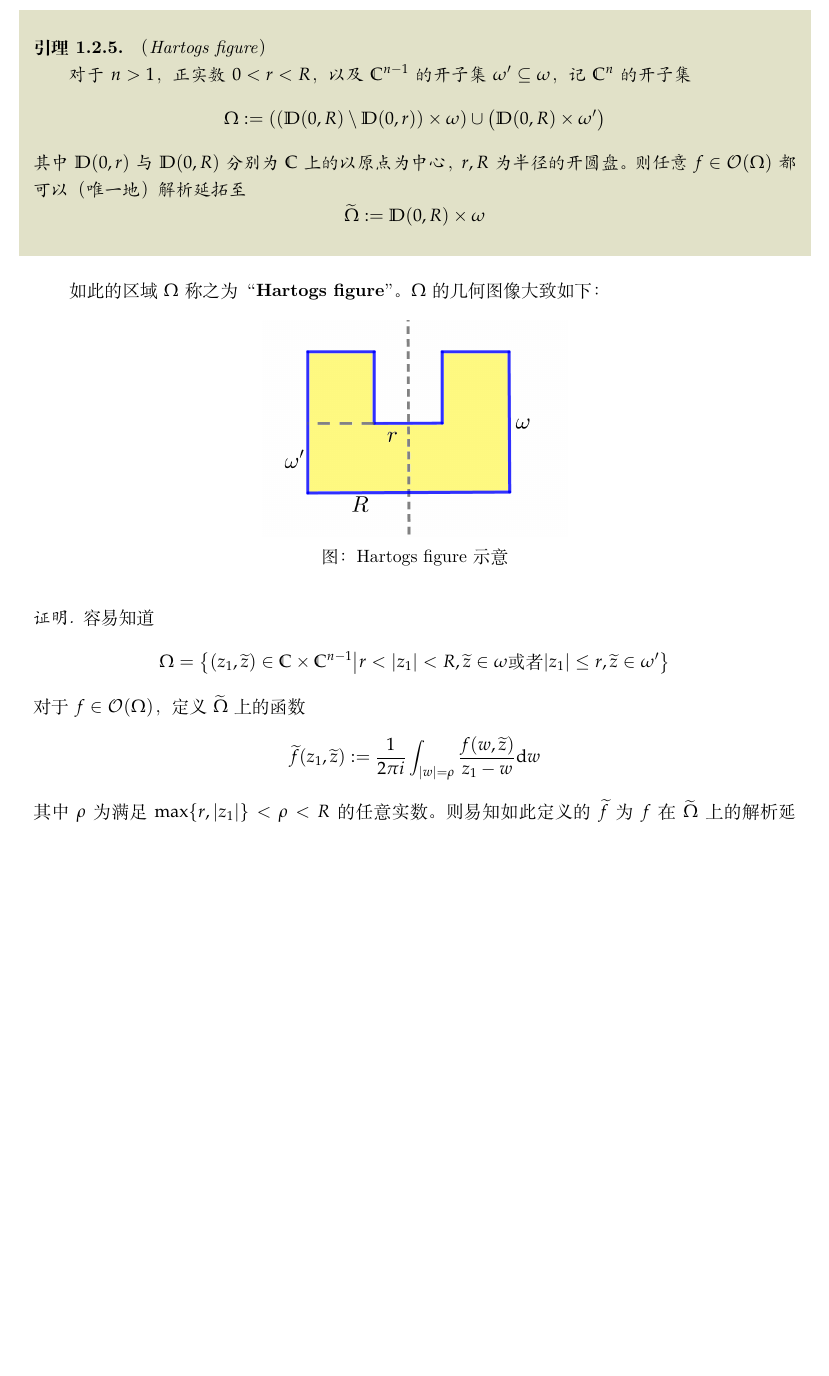
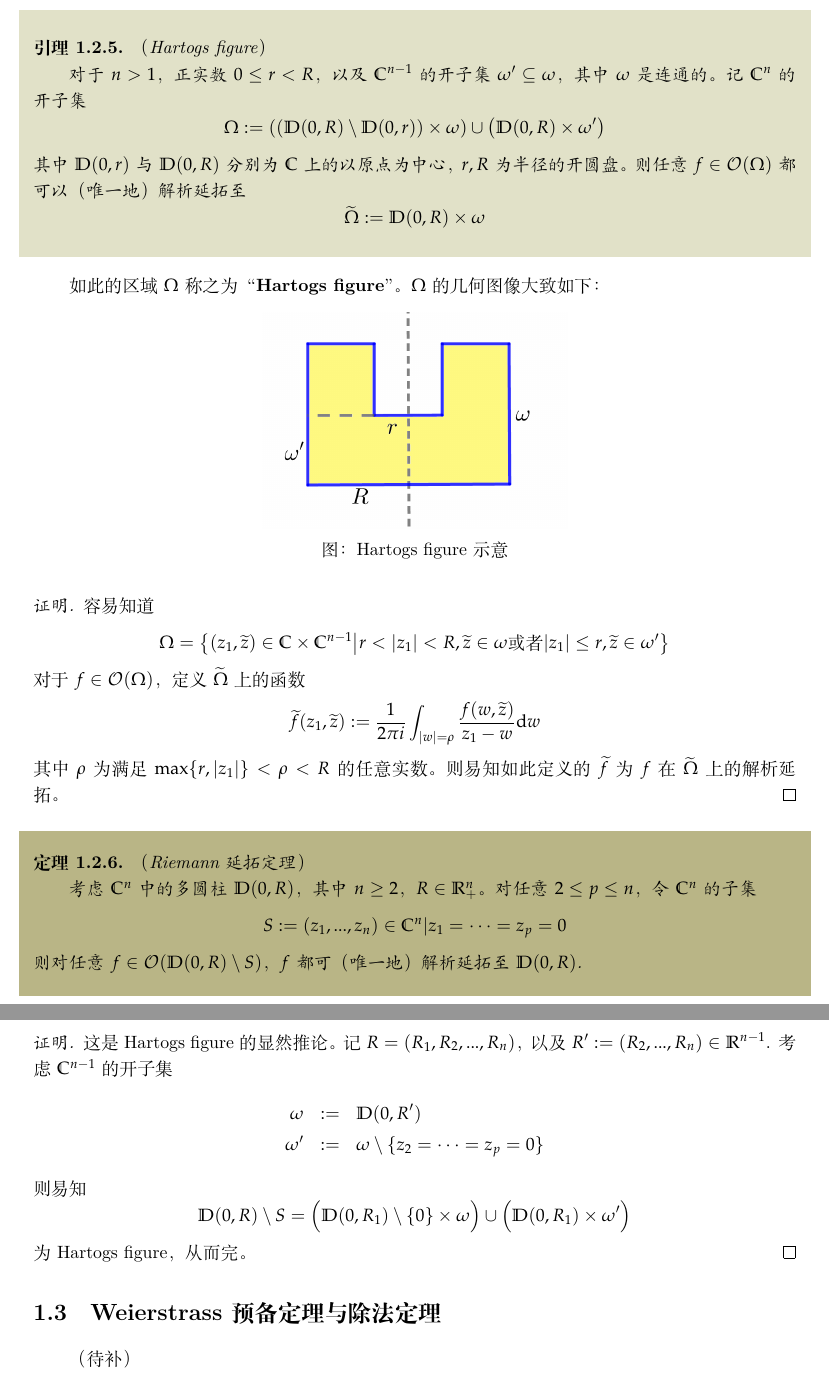
Before and after one commit to qhn1121/Complex-Geometry-at-Wudaokou, a LaTeX thesis (ComplexGeometry.tex, which reads notes/Lec1.tex): part of page 11 of 60 before the commit and two parts of pages 11 and 12 of 61 after it, the two joined at a grey line, cut so that both start at the same text, the shorter picture padded with empty space. Compiled offline with XeLaTeX.

Commit message:
A typo, and 黎曼延拓定理

```diff
--- a/notes/Lec1.tex
+++ b/notes/Lec1.tex
@@ -438,8 +438,9 @@ $$F=f\quad(\forall z\in\Omg\setminus\supp\psi)$$
 \begin{lemma}（Hartogs figure）
 \index{Hartogs figure}
 
-对于$n>1$，正实数$0<r<R$，以及$\bbC^{n-1}$的开子集$\omg'\subseteq\omg$，
-记$\bbC^n$的开子集
+对于$n>1$，正实数$0\leq r<R$，
+以及$\bbC^{n-1}$的开子集$\omg'\subseteq\omg$，
+其中$\omg$是连通的。记$\bbC^n$的开子集
 $$
   \Omg:=
     \left(
@@ -484,3 +485,36 @@ $$
 其中$\rho$为满足$\max\{r,|z_1|\}<\rho<R$的任意实数。
 则易知如此定义的$\ftil$为$f$在$\Omgtil$上的解析延拓。
 \end{proof}
+
+\begin{thm}（Riemann延拓定理）
+
+考虑$\bbC^n$中的多圆柱$\bbD(0,R)$，其中$n\geq 2$，$R\in\bbR_+^n$。
+对任意$2\leq p\leq n$，令$\bbC^n$的子集
+$$S:={(z_1,...,z_n)\in\bbC^n|z_1=\cdots=z_p=0}$$
+则对任意$f\in\mcalO(\bbD(0,R)\setminus S)$，
+$f$都可（唯一地）解析延拓至$\bbD(0,R)$.
+\end{thm}
+
+\begin{proof}
+这是Hartogs figure的显然推论。记$R=(R_1,R_2,...,R_n)$，
+以及$R':=(R_2,...,R_n)\in\bbR^{n-1}$.
+考虑$\bbC^{n-1}$的开子集
+\begin{eqnarray*}
+  \omg &:=&\bbD(0,R')\\
+  \omg'&:=&\omg\setminus\{z_2=\cdots=z_p=0\}
+\end{eqnarray*}
+则易知
+$$\bbD(0,R)\setminus S=
+\Big(
+  \bbD(0,R_1)\setminus\{0\}\times\omg
+\Big)
+\cup
+\Big(
+  \bbD(0,R_1)\times\omg'
+\Big)
+$$
+为Hartogs figure，从而完。
+\end{proof}
+
+\section{Weierstrass预备定理与除法定理}
+（待补）
```
Also changed, not shown: ComplexGeometry.pdf, notes/Lec1.tex (2 more changed lines).
